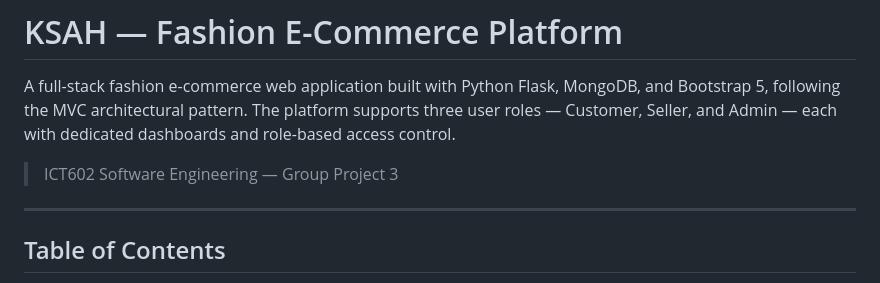
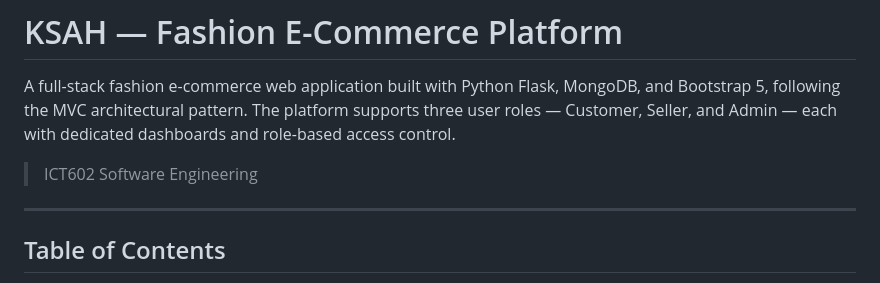
Before and after one commit to KeerthanNaidu67/KSAH-Fashion-commerce, a Markdown page: README.md, the part around the change. Drawn GitHub-style.

Commit message:
Revise README for clarity and focus
Updated project description and removed group project reference.

```diff
--- a/README.md
+++ b/README.md
@@ -2,7 +2,7 @@
 
 A full-stack fashion e-commerce web application built with Python Flask, MongoDB, and Bootstrap 5, following the MVC architectural pattern. The platform supports three user roles — Customer, Seller, and Admin — each with dedicated dashboards and role-based access control.
 
-> ICT602 Software Engineering — Group Project 3
+> ICT602 Software Engineering
 
 ---
 
```
